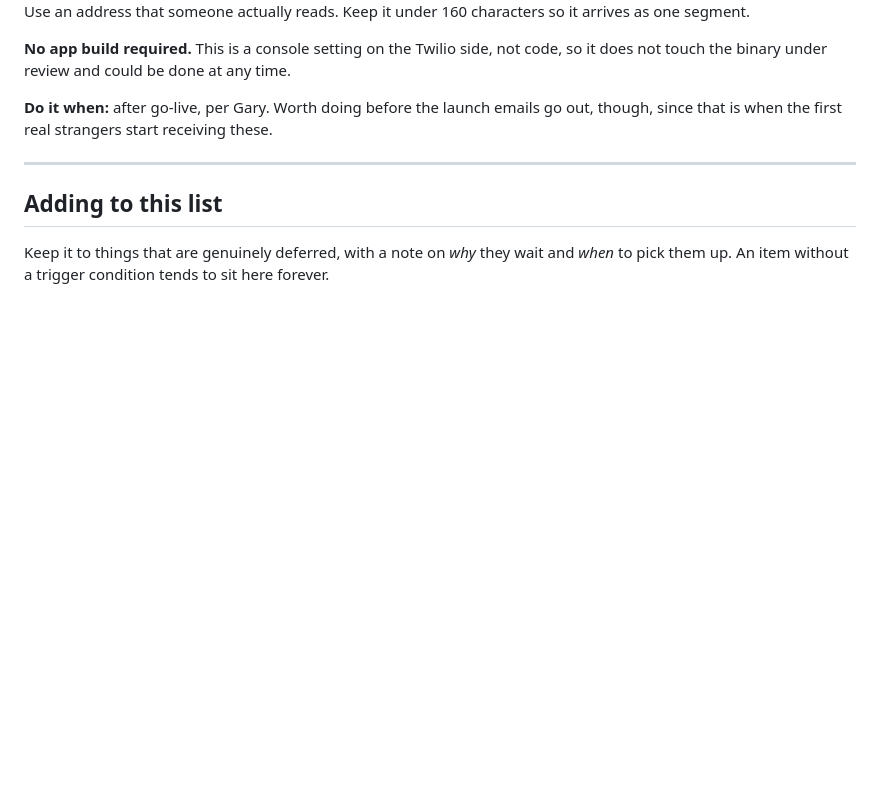
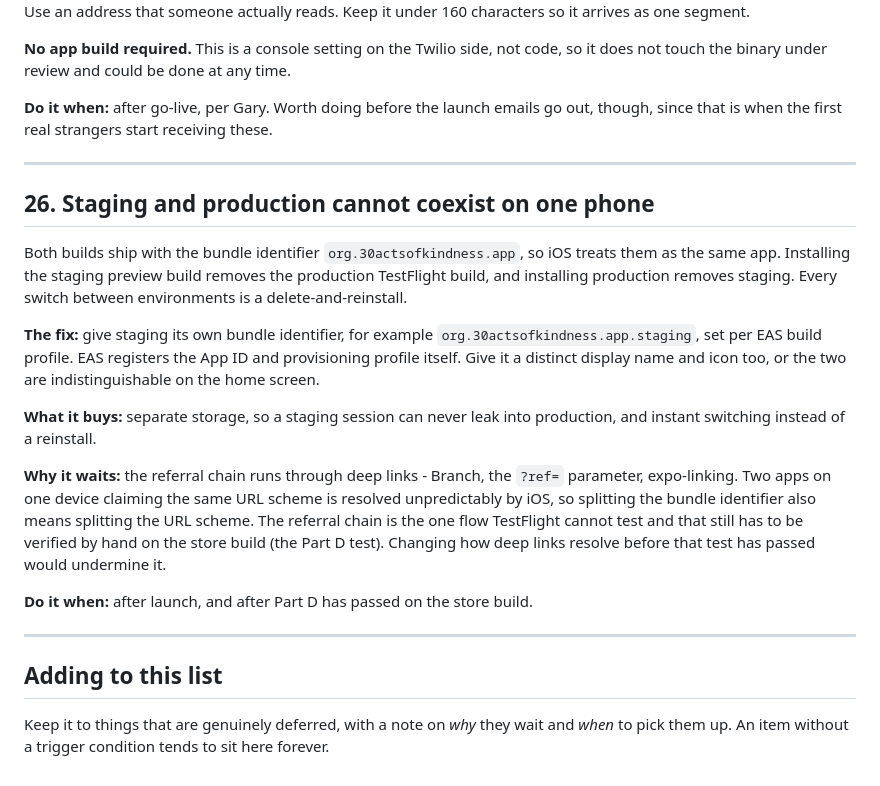
Before and after one commit to gguttman-ui/30-Acts, a Markdown page: Docs/POST-LAUNCH-BACKLOG.md, the part around the change. Rendered like a GitHub page; blank space fills up the shorter version.

Commit message:
Backlog item 26: staging and production cannot coexist on one phone
Separate bundle identifier for staging, deferred until after launch and after the Part D referral test, because splitting the bundle also means splitting the deep link URL scheme.

Co-Authored-By: Claude Opus 5 <noreply@anthropic.com>

Claude-Session: https://claude.ai/code/session_018atov62jUhxQaBTXSJxYBQ

```diff
--- a/Docs/POST-LAUNCH-BACKLOG.md
+++ b/Docs/POST-LAUNCH-BACKLOG.md
@@ -864,6 +864,33 @@ out, though, since that is when the first real strangers start receiving these.
 
 ---
 
+## 26. Staging and production cannot coexist on one phone
+
+Both builds ship with the bundle identifier `org.30actsofkindness.app`, so iOS
+treats them as the same app. Installing the staging preview build removes the
+production TestFlight build, and installing production removes staging. Every
+switch between environments is a delete-and-reinstall.
+
+**The fix:** give staging its own bundle identifier, for example
+`org.30actsofkindness.app.staging`, set per EAS build profile. EAS registers
+the App ID and provisioning profile itself. Give it a distinct display name and
+icon too, or the two are indistinguishable on the home screen.
+
+**What it buys:** separate storage, so a staging session can never leak into
+production, and instant switching instead of a reinstall.
+
+**Why it waits:** the referral chain runs through deep links - Branch, the
+`?ref=` parameter, expo-linking. Two apps on one device claiming the same URL
+scheme is resolved unpredictably by iOS, so splitting the bundle identifier
+also means splitting the URL scheme. The referral chain is the one flow
+TestFlight cannot test and that still has to be verified by hand on the store
+build (the Part D test). Changing how deep links resolve before that test has
+passed would undermine it.
+
+**Do it when:** after launch, and after Part D has passed on the store build.
+
+---
+
 ## Adding to this list
 
 Keep it to things that are genuinely deferred, with a note on *why* they wait
```
